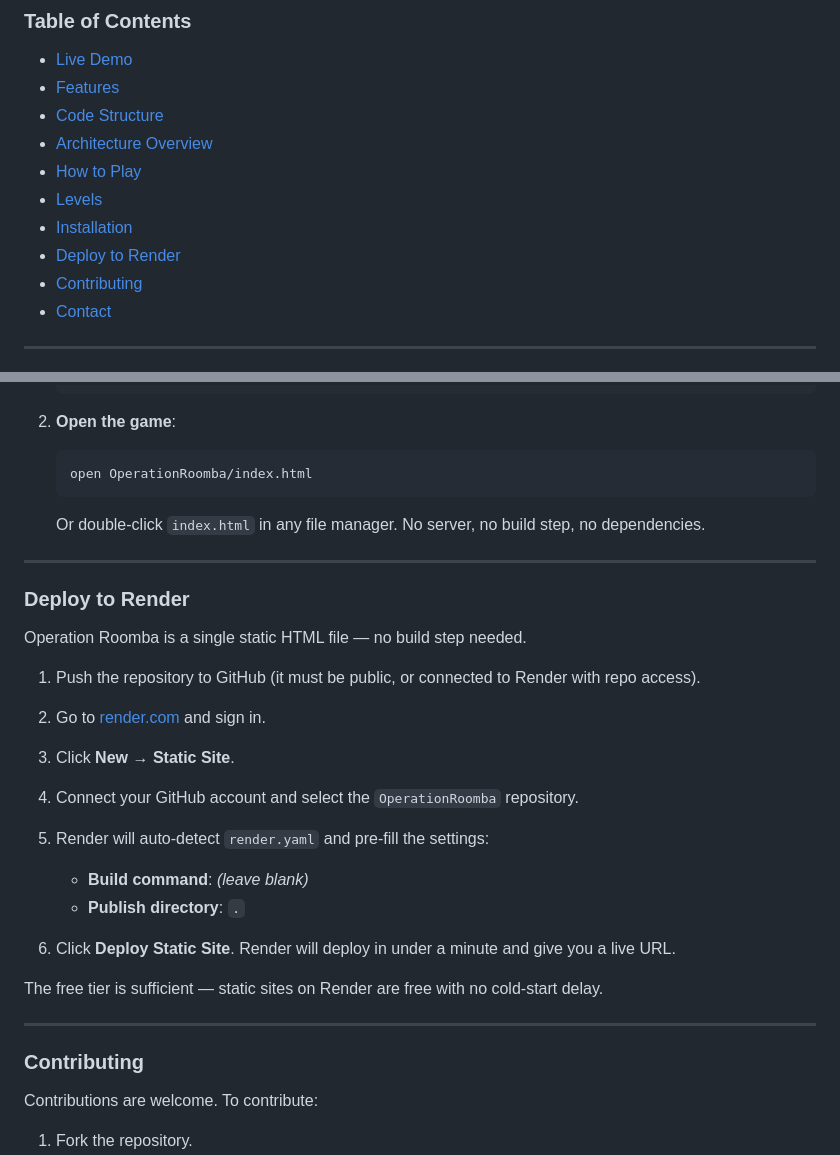
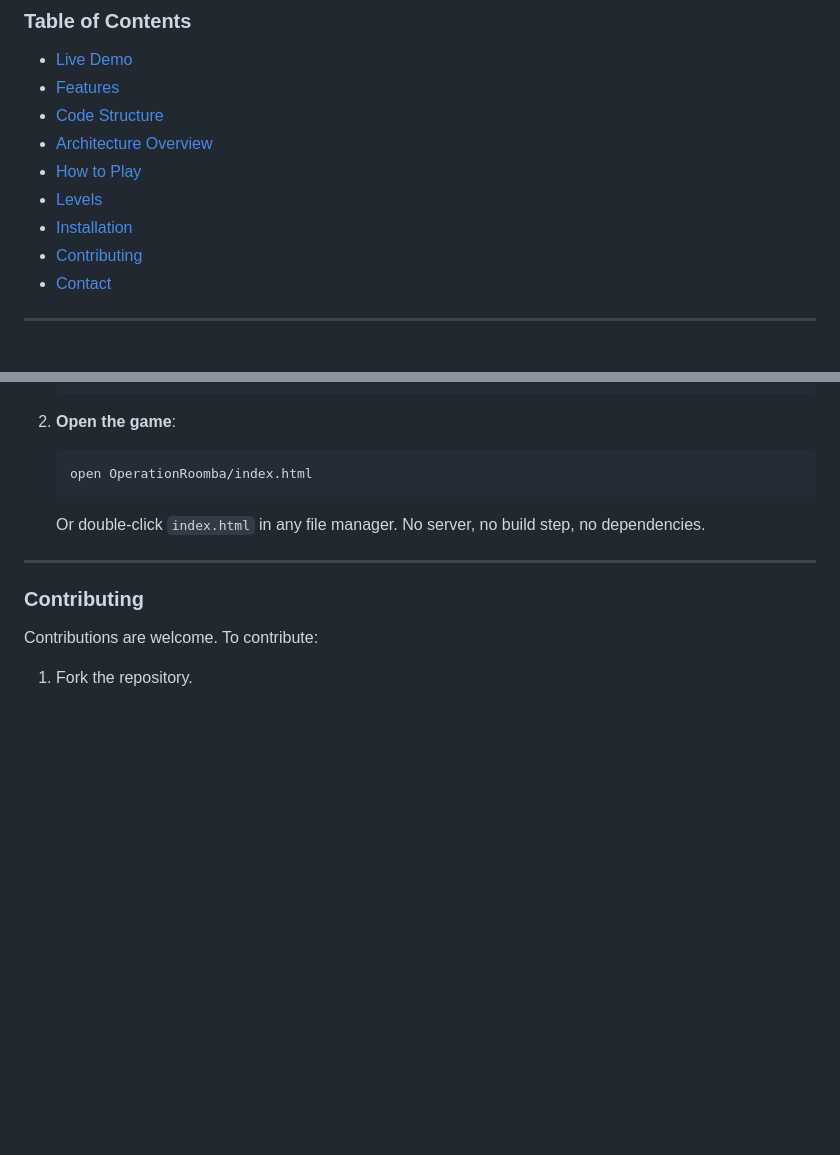
Before and after one commit to mariarodr1136/OperationRoomba, a Markdown page: README.md, 2 parts joined by grey strips. GitHub-like rendering; blank space fills up the shorter version.

Commit message:
Remove Deploy to Render section from README
Co-Authored-By: Claude Sonnet 4.6 <noreply@anthropic.com>

```diff
--- a/README.md
+++ b/README.md
@@ -16,7 +16,6 @@ Every room is procedurally generated with randomized dirt clusters, furniture, l
 - [How to Play](#how-to-play)
 - [Levels](#levels)
 - [Installation](#installation)
-- [Deploy to Render](#deploy-to-render)
 - [Contributing](#contributing)
 - [Contact](#contact)
 
@@ -187,28 +186,6 @@ Touch devices show an on-screen D-pad automatically.
 
 ---
 
-### Deploy to Render
-
-Operation Roomba is a single static HTML file — no build step needed.
-
-1. Push the repository to GitHub (it must be public, or connected to Render with repo access).
-
-2. Go to [render.com](https://render.com) and sign in.
-
-3. Click **New → Static Site**.
-
-4. Connect your GitHub account and select the `OperationRoomba` repository.
-
-5. Render will auto-detect `render.yaml` and pre-fill the settings:
-   - **Build command**: *(leave blank)*
-   - **Publish directory**: `.`
-
-6. Click **Deploy Static Site**. Render will deploy in under a minute and give you a live URL.
-
-The free tier is sufficient — static sites on Render are free with no cold-start delay.
-
----
-
 ### Contributing
 
 Contributions are welcome. To contribute:
```
